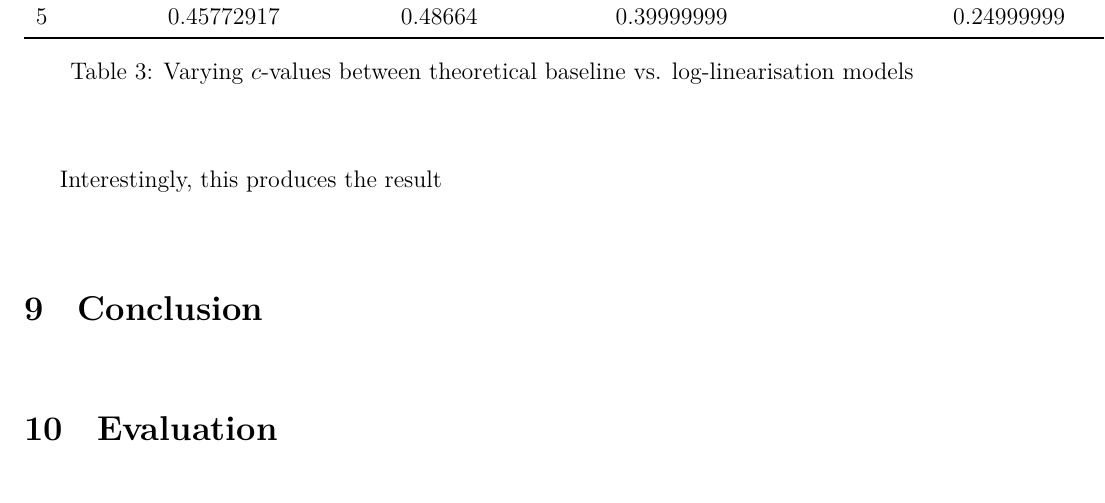
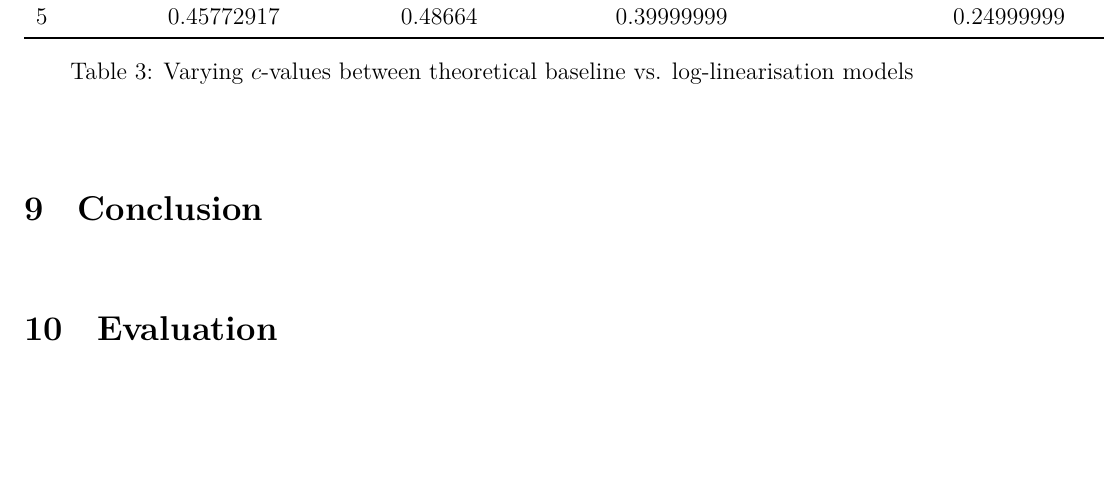
Before and after one commit to loladunton/lola_math_ia, a LaTeX document (ia_main.tex, which reads modelling.tex): part of page 20 of 21, cut so that both start at the same text, the shorter picture padded with empty space. Compiled offline with XeLaTeX.

Commit message:
Auto-commit: changes detected at 2026-11-23 21:22:28

```diff
--- a/modelling.tex
+++ b/modelling.tex
@@ -394,7 +394,6 @@ Round ($n$) & Real value (original) & Real value (graph) & Theoretical baseline
 \end{table}
 
 
-Interestingly, this produces the result
 
 \section{Conclusion}
 
```
